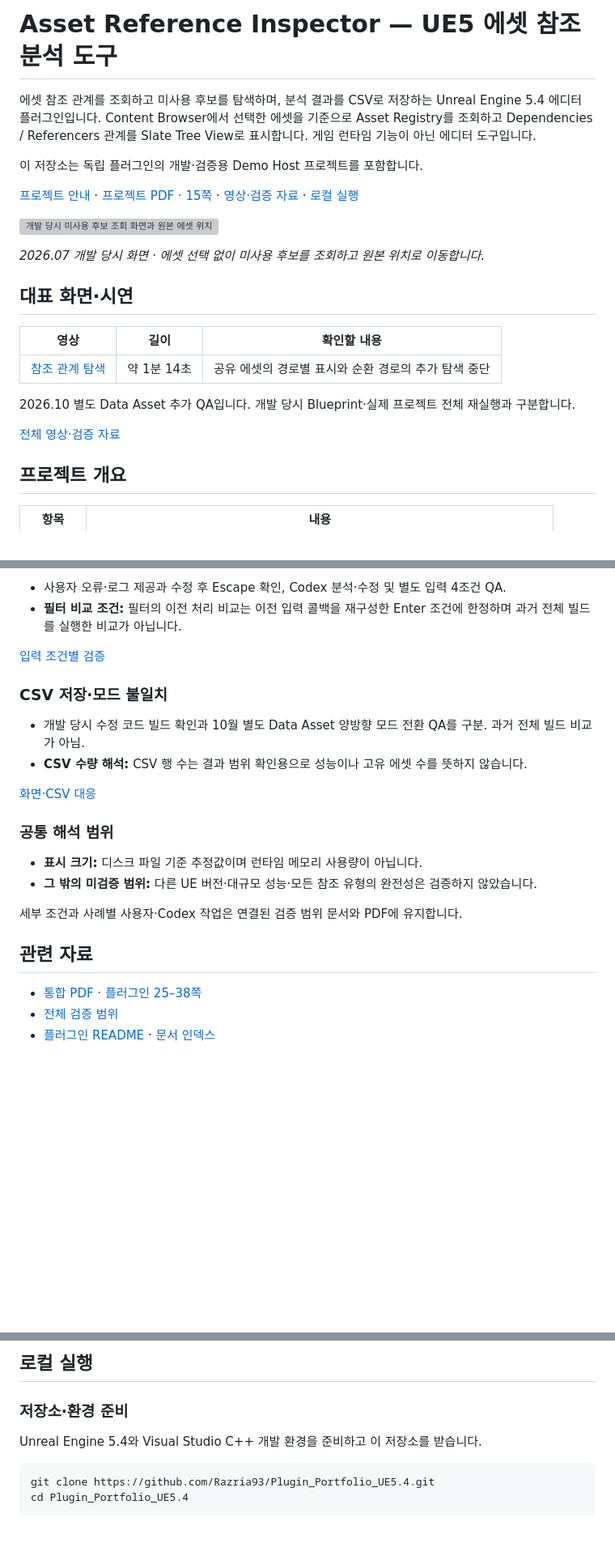
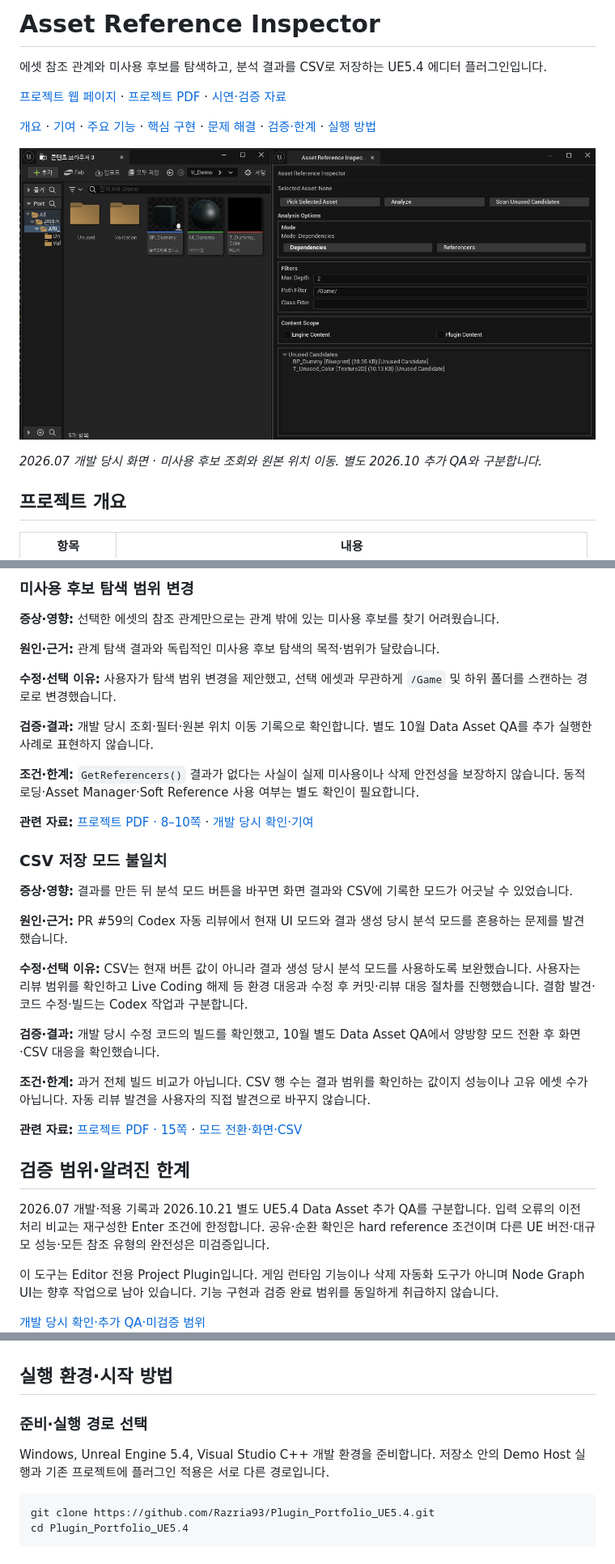
Before and after one commit to Razria93/Plugin_Portfolio_UE5.4, a Markdown page: README.md, 3 parts joined by grey strips. Shown at 81% size. Rendered like a GitHub page; pictures changed too: assets/representative.png (added); blank space fills up the shorter version; grey boxes are pictures that could not be loaded.

````diff
--- a/README.md
+++ b/README.md
@@ -1,27 +1,14 @@
-# Asset Reference Inspector — UE5 에셋 참조 분석 도구
+# Asset Reference Inspector
 
-<a id="asset-reference-inspector"></a>
+에셋 참조 관계와 미사용 후보를 탐색하고, 분석 결과를 CSV로 저장하는 UE5.4 에디터 플러그인입니다.
 
-에셋 참조 관계를 조회하고 미사용 후보를 탐색하며, 분석 결과를 CSV로 저장하는 Unreal Engine 5.4 에디터 플러그인입니다. Content Browser에서 선택한 에셋을 기준으로 Asset Registry를 조회하고 Dependencies / Referencers 관계를 Slate Tree View로 표시합니다. 게임 런타임 기능이 아닌 에디터 도구입니다.
+[프로젝트 웹 페이지](https://razria93.github.io/site/plugin.html) · [프로젝트 PDF](https://razria93.github.io/files/pdf/plugin-review.pdf) · [시연·검증 자료](https://razria93.github.io/site/details/Plugin_Portfolio_UE5.4/portfolio-evidence/index.html)
 
-이 저장소는 독립 플러그인의 개발·검증용 Demo Host 프로젝트를 포함합니다.
+[개요](#overview) · [기여](#contribution) · [주요 기능](#features) · [핵심 구현](#implementation) · [문제 해결](#troubleshooting) · [검증·한계](#verification) · [실행 방법](#getting-started)
 
-[프로젝트 안내](https://razria93.github.io/site/plugin.html) · [프로젝트 PDF · 15쪽](https://razria93.github.io/files/pdf/plugin-review.pdf) · [영상·검증 자료](https://razria93.github.io/site/details/Plugin_Portfolio_UE5.4/portfolio-evidence/index.html) · [로컬 실행](#local-run)
+![개발 당시 미사용 후보 조회 화면과 원본 에셋 위치](assets/representative.png)
 
-![개발 당시 미사용 후보 조회 화면과 원본 에셋 위치](https://razria93.github.io/site/assets/plugin.png)
+*2026.07 개발 당시 화면 · 미사용 후보 조회와 원본 위치 이동. 별도 2026.10 추가 QA와 구분합니다.*
 
-*2026.07 개발 당시 화면 · 에셋 선택 없이 미사용 후보를 조회하고 원본 위치로 이동합니다.*
-
-<a id="대표-검증-영상"></a>
-
-## 대표 화면·시연
-
-| 영상 | 길이 | 확인할 내용 |
-| --- | --- | --- |
-| [참조 관계 탐색](https://razria93.github.io/site/details/Plugin_Portfolio_UE5.4/portfolio-evidence/index.html#case1) | 약 1분 14초 | 공유 에셋의 경로별 표시와 순환 경로의 추가 탐색 중단 |
-
-2026.10 별도 Data Asset 추가 QA입니다. 개발 당시 Blueprint·실제 프로젝트 전체 재실행과 구분합니다.
-
-[전체 영상·검증 자료](https://razria93.github.io/site/details/Plugin_Portfolio_UE5.4/portfolio-evidence/index.html)
-
+<a id="asset-reference-inspector-ue5-에셋-참조-분석-도구"></a>
 <a id="프로젝트-정보"></a>
@@ -99,27 +136,46 @@ Dependencies / Referencers를 조회합니다. 서로 다른 경로의 공유
 
-- 사용자 오류·로그 제공과 수정 후 Escape 확인, Codex 분석·수정 및 별도 입력 4조건 QA.
-- **필터 비교 조건:** 필터의 이전 처리 비교는 이전 입력 콜백을 재구성한 Enter 조건에 한정하며 과거 전체 빌드를 실행한 비교가 아닙니다.
+### 미사용 후보 탐색 범위 변경
 
-[입력 조건별 검증](https://razria93.github.io/site/details/Plugin_Portfolio_UE5.4/portfolio-evidence/index.html#case2)
+**증상·영향:** 선택한 에셋의 참조 관계만으로는 관계 밖에 있는 미사용 후보를 찾기 어려웠습니다.
 
-### CSV 저장·모드 불일치
+**원인·근거:** 관계 탐색 결과와 독립적인 미사용 후보 탐색의 목적·범위가 달랐습니다.
 
-- 개발 당시 수정 코드 빌드 확인과 10월 별도 Data Asset 양방향 모드 전환 QA를 구분. 과거 전체 빌드 비교가 아님.
-- **CSV 수량 해석:** CSV 행 수는 결과 범위 확인용으로 성능이나 고유 에셋 수를 뜻하지 않습니다.
+**수정·선택 이유:** 사용자가 탐색 범위 변경을 제안했고, 선택 에셋과 무관하게 `/Game` 및 하위 폴더를 스캔하는 경로로 변경했습니다.
 
-[화면·CSV 대응](https://razria93.github.io/site/details/Plugin_Portfolio_UE5.4/portfolio-evidence/index.html#csv-export)
+**검증·결과:** 개발 당시 조회·필터·원본 위치 이동 기록으로 확인합니다. 별도 10월 Data Asset QA를 추가 실행한 사례로 표현하지 않습니다.
 
-### 공통 해석 범위
+**조건·한계:** `GetReferencers()` 결과가 없다는 사실이 실제 미사용이나 삭제 안전성을 보장하지 않습니다. 동적 로딩·Asset Manager·Soft Reference 사용 여부는 별도 확인이 필요합니다.
 
-- **표시 크기:** 디스크 파일 기준 추정값이며 런타임 메모리 사용량이 아닙니다.
-- **그 밖의 미검증 범위:** 다른 UE 버전·대규모 성능·모든 참조 유형의 완전성은 검증하지 않았습니다.
+**관련 자료:** [프로젝트 PDF · 8–10쪽](https://razria93.github.io/files/pdf/plugin-review.pdf#page=8) · [개발 당시 확인·기여](https://razria93.github.io/site/details/Plugin_Portfolio_UE5.4/portfolio-evidence/index.html#unused)
 
-세부 조건과 사례별 사용자·Codex 작업은 연결된 검증 범위 문서와 PDF에 유지합니다.
+<a id="csv-저장모드-불일치"></a>
 
-## 관련 자료
+### CSV 저장 모드 불일치
 
-- [통합 PDF · 플러그인 25–38쪽](https://razria93.github.io/files/pdf/combined-review.pdf#page=25)
-- [전체 검증 범위](https://razria93.github.io/site/details/Plugin_Portfolio_UE5.4/portfolio-evidence/development/verification_scope/index.html)
-- [플러그인 README](Plugins/AssetReferenceInspector/README.md) · [문서 인덱스](Docs/README_KR.md)
+**증상·영향:** 결과를 만든 뒤 분석 모드 버튼을 바꾸면 화면 결과와 CSV에 기록한 모드가 어긋날 수 있었습니다.
 
+**원인·근거:** PR #59의 Codex 자동 리뷰에서 현재 UI 모드와 결과 생성 당시 분석 모드를 혼용하는 문제를 발견했습니다.
+
+**수정·선택 이유:** CSV는 현재 버튼 값이 아니라 결과 생성 당시 분석 모드를 사용하도록 보완했습니다. 사용자는 리뷰 범위를 확인하고 Live Coding 해제 등 환경 대응과 수정 후 커밋·리뷰 대응 절차를 진행했습니다. 결함 발견·코드 수정·빌드는 Codex 작업과 구분합니다.
+
+**검증·결과:** 개발 당시 수정 코드의 빌드를 확인했고, 10월 별도 Data Asset QA에서 양방향 모드 전환 후 화면·CSV 대응을 확인했습니다.
+
+**조건·한계:** 과거 전체 빌드 비교가 아닙니다. CSV 행 수는 결과 범위를 확인하는 값이지 성능이나 고유 에셋 수가 아닙니다. 자동 리뷰 발견을 사용자의 직접 발견으로 바꾸지 않습니다.
+
+**관련 자료:** [프로젝트 PDF · 15쪽](https://razria93.github.io/files/pdf/plugin-review.pdf#page=15) · [모드 전환·화면·CSV](https://razria93.github.io/site/details/Plugin_Portfolio_UE5.4/portfolio-evidence/index.html#case3)
+
+<a id="공통-해석-범위"></a>
+<a id="verification"></a>
+
+<a id="검증-조건한계"></a>
+
+## 검증 범위·알려진 한계
+
+2026.07 개발·적용 기록과 2026.10.21 별도 UE5.4 Data Asset 추가 QA를 구분합니다. 입력 오류의 이전 처리 비교는 재구성한 Enter 조건에 한정합니다. 공유·순환 확인은 hard reference 조건이며 다른 UE 버전·대규모 성능·모든 참조 유형의 완전성은 미검증입니다.
+
+이 도구는 Editor 전용 Project Plugin입니다. 게임 런타임 기능이나 삭제 자동화 도구가 아니며 Node Graph UI는 향후 작업으로 남아 있습니다. 기능 구현과 검증 완료 범위를 동일하게 취급하지 않습니다.
+
+[개발 당시 확인·추가 QA·미검증 범위](https://razria93.github.io/site/details/Plugin_Portfolio_UE5.4/portfolio-evidence/development/verification_scope/index.html)
+
+<a id="local-run"></a>
 <a id="빌드사용-방법"></a>
@@ -127,9 +182,15 @@ Dependencies / Referencers를 조회합니다. 서로 다른 경로의 공유
 
-## 로컬 실행
+<a id="getting-started"></a>
 
-### 저장소·환경 준비
+<a id="로컬-실행"></a>
 
-Unreal Engine 5.4와 Visual Studio C++ 개발 환경을 준비하고 이 저장소를 받습니다.
+## 실행 환경·시작 방법
+
+<a id="저장소환경-준비"></a>
+
+### 준비·실행 경로 선택
+
+Windows, Unreal Engine 5.4, Visual Studio C++ 개발 환경을 준비합니다. 저장소 안의 Demo Host 실행과 기존 프로젝트에 플러그인 적용은 서로 다른 경로입니다.
 
 ```powershell
 git clone https://github.com/Razria93/Plugin_Portfolio_UE5.4.git
````
Also changed, not shown: other parts of README.md (+140 -127 lines), Docs/Portfolio/development-details.md (added, +77 -0 lines), Docs/Portfolio/history.md (added, +6 -0 lines), 1 other file.
